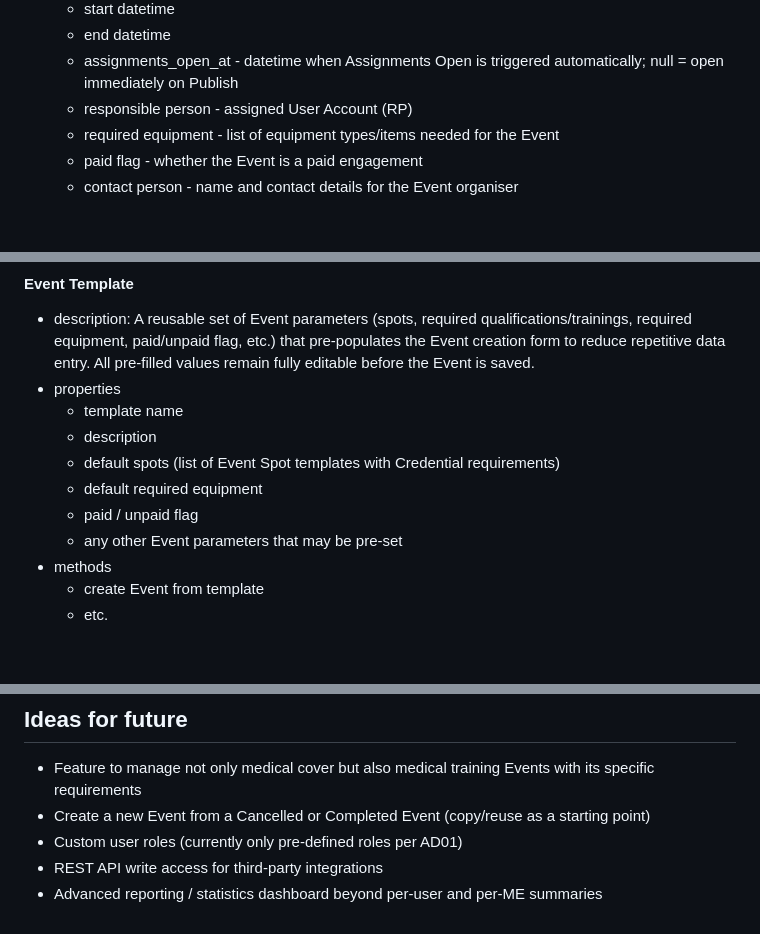
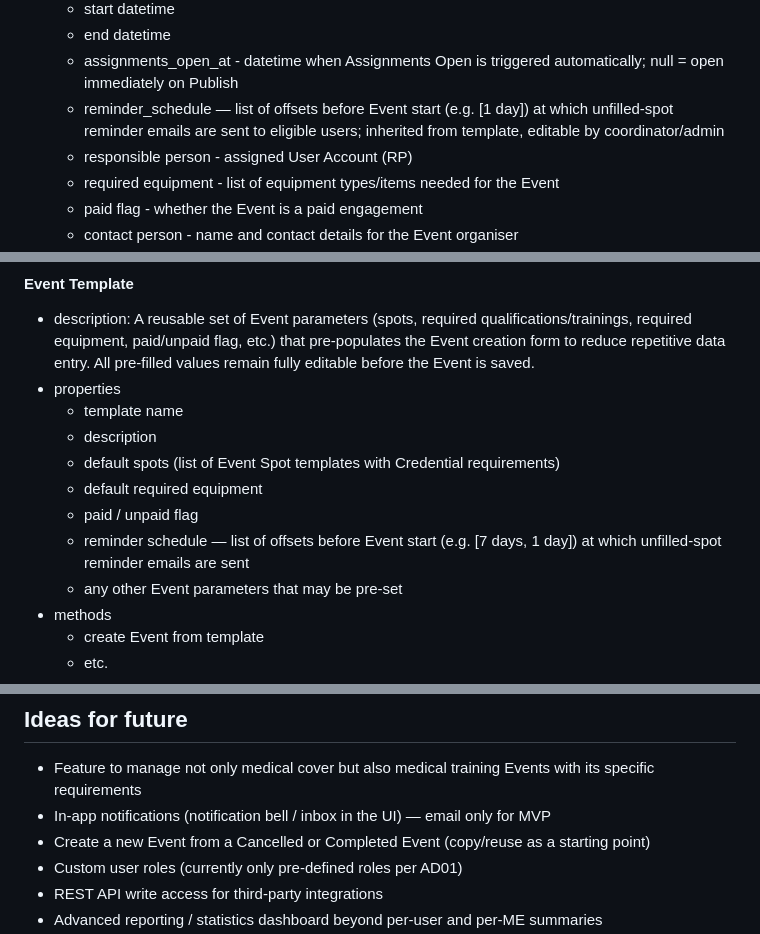
Before and after one commit to mtjchm/MedCover, a Markdown page: architecture.md, 3 parts joined by grey strips. Drawn GitHub-style; blank space fills up the shorter version.

```diff
--- a/architecture.md
+++ b/architecture.md
@@ -535,6 +548,7 @@ Certain objects and/or methods will have required permissions specified. This wi
     - start datetime
     - end datetime
     - assignments_open_at - datetime when Assignments Open is triggered automatically; null = open immediately on Publish
+    - reminder_schedule — list of offsets before Event start (e.g. [1 day]) at which unfilled-spot reminder emails are sent to eligible users; inherited from template, editable by coordinator/admin
     - responsible person - assigned User Account (RP)
     - required equipment - list of equipment types/items needed for the Event
     - paid flag - whether the Event is a paid engagement
@@ -560,6 +574,7 @@ Certain objects and/or methods will have required permissions specified. This wi
     - default spots (list of Event Spot templates with Credential requirements)
     - default required equipment
     - paid / unpaid flag
+    - reminder schedule — list of offsets before Event start (e.g. [7 days, 1 day]) at which unfilled-spot reminder emails are sent
     - any other Event parameters that may be pre-set
 - methods
     - create Event from template
@@ -588,6 +603,7 @@ Certain objects and/or methods will have required permissions specified. This wi
 
 ## Ideas for future
 - Feature to manage not only medical cover but also medical training Events with its specific requirements
+- In-app notifications (notification bell / inbox in the UI) — email only for MVP
 - Create a new Event from a Cancelled or Completed Event (copy/reuse as a starting point)
 - Custom user roles (currently only pre-defined roles per AD01)
 - REST API write access for third-party integrations
```
Also changed, not shown: other parts of architecture.md (+20 -7 lines).
